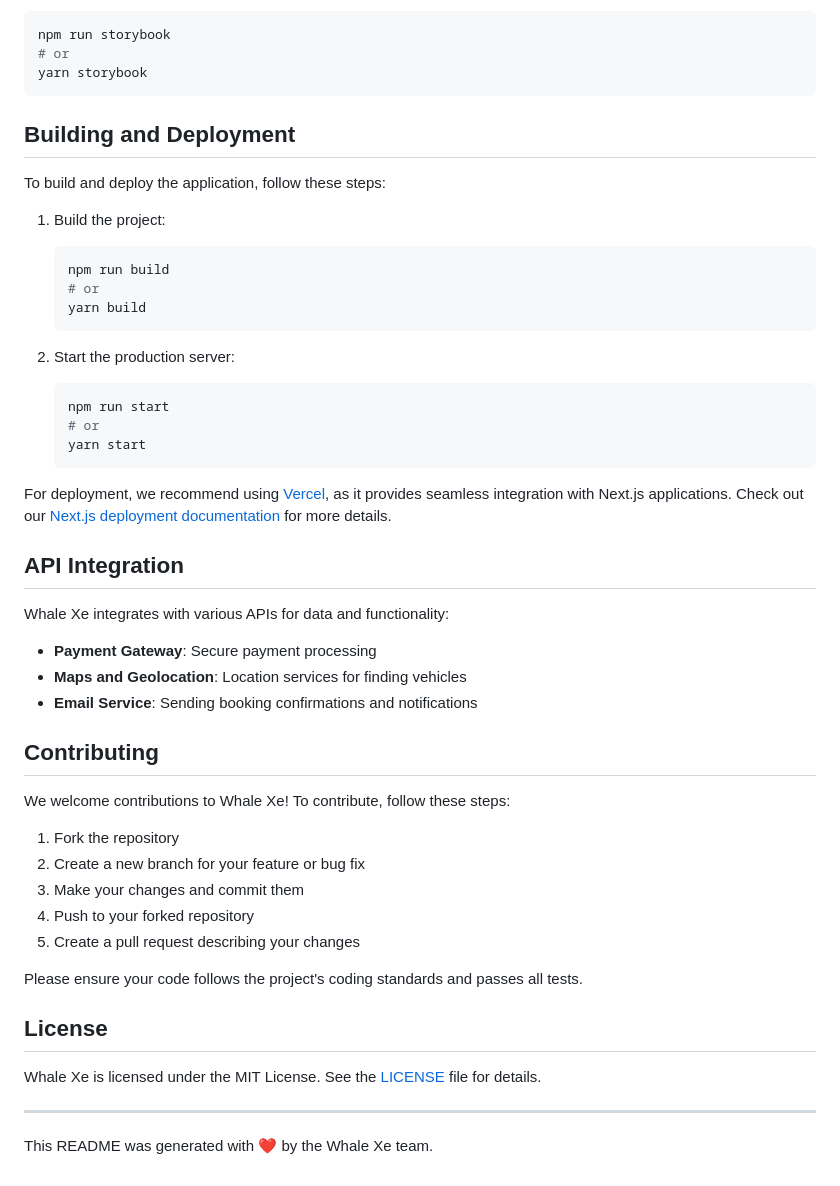
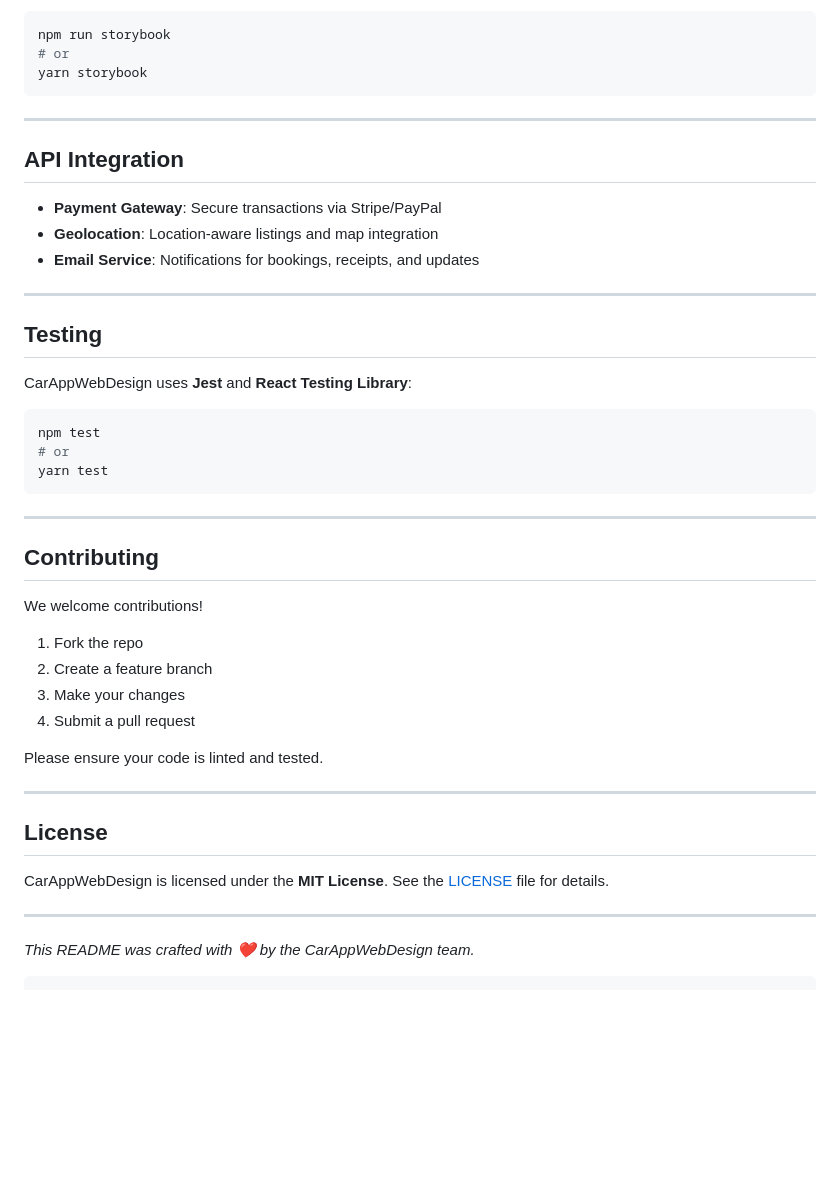
Before and after one commit to AkioCkist/CarAppWebDesign, a Markdown page: README.md, the part around the change printed below. Drawn GitHub-style; blank space fills up the shorter version.

````diff
--- a/README.md
+++ b/README.md
@@ -160,52 +184,48 @@ npm run storybook
 yarn storybook
 ```
 
-## Building and Deployment
-
-To build and deploy the application, follow these steps:
-
-1. Build the project:
-
-   ```bash
-   npm run build
-   # or
-   yarn build
-   ```
-
-2. Start the production server:
-
-   ```bash
-   npm run start
-   # or
-   yarn start
-   ```
-
-For deployment, we recommend using [Vercel](https://vercel.com/), as it provides seamless integration with Next.js applications. Check out our [Next.js deployment documentation](https://nextjs.org/docs/app/building-your-application/deploying) for more details.
+---
 
 ## API Integration
 
-Whale Xe integrates with various APIs for data and functionality:
+* **Payment Gateway**: Secure transactions via Stripe/PayPal
+* **Geolocation**: Location-aware listings and map integration
+* **Email Service**: Notifications for bookings, receipts, and updates
 
-- **Payment Gateway**: Secure payment processing
-- **Maps and Geolocation**: Location services for finding vehicles
-- **Email Service**: Sending booking confirmations and notifications
+---
+
+## Testing
+
+CarAppWebDesign uses **Jest** and **React Testing Library**:
+
+```bash
+npm test
+# or
+yarn test
+```
+
+---
 
 ## Contributing
 
-We welcome contributions to Whale Xe! To contribute, follow these steps:
+We welcome contributions!
 
-1. Fork the repository
-2. Create a new branch for your feature or bug fix
-3. Make your changes and commit them
-4. Push to your forked repository
-5. Create a pull request describing your changes
+1. Fork the repo
+2. Create a feature branch
+3. Make your changes
+4. Submit a pull request
 
-Please ensure your code follows the project's coding standards and passes all tests.
+Please ensure your code is linted and tested.
+
+---
 
 ## License
 
-Whale Xe is licensed under the MIT License. See the [LICENSE](LICENSE) file for details.
+CarAppWebDesign is licensed under the **MIT License**.
+See the [LICENSE](LICENSE) file for details.
 
 ---
 
-This README was generated with ❤️ by the Whale Xe team.
+*This README was crafted with ❤️ by the CarAppWebDesign team.*
+
+```
````
Also changed, not shown: other parts of README.md (+106 -82 lines).
